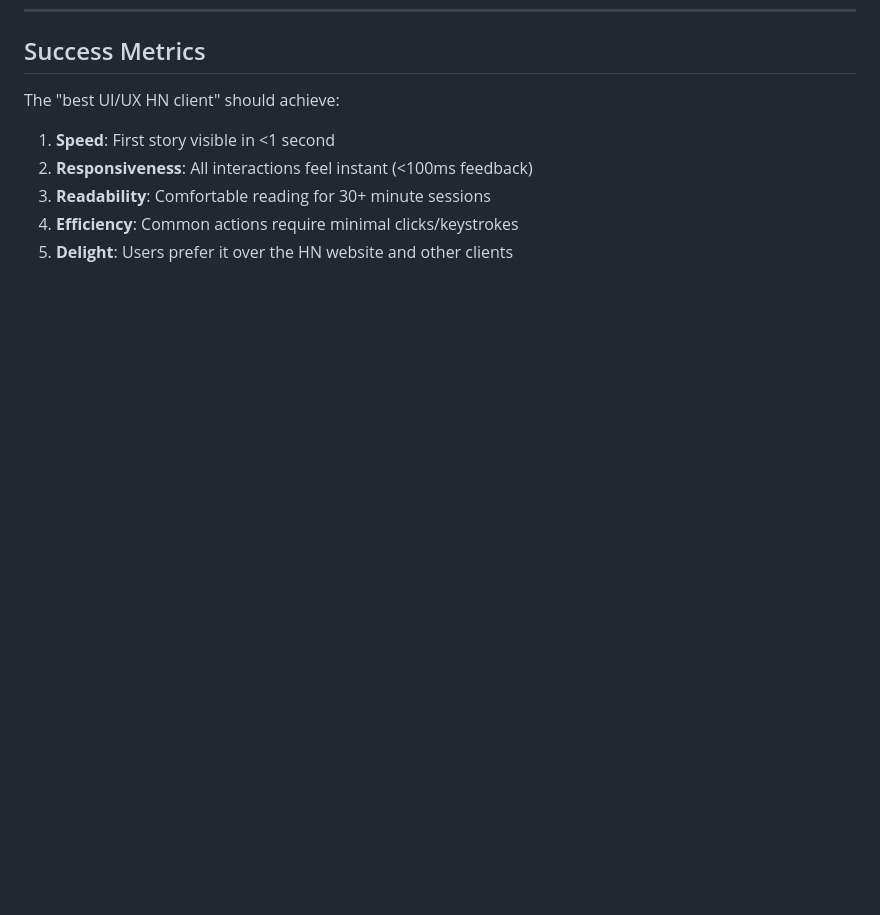
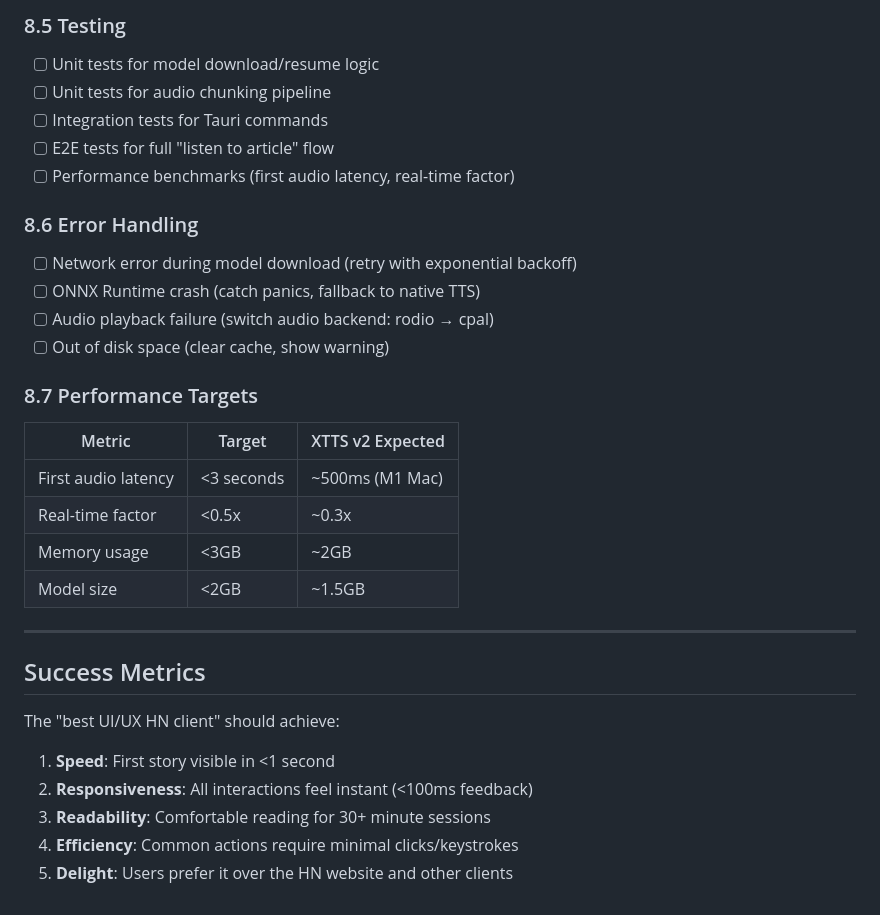
Before and after one commit to pastel-sketchbook/pastel-hn, a Markdown page: TODO.md, the part around one of its changes. GitHub-like rendering; blank space fills up the shorter version.

```diff
--- a/TODO.md
+++ b/TODO.md
@@ -459,3 +523,29 @@ The following subtle bugs have been fixed in recent commits:
+### 8.5 Testing
+
+- [ ] Unit tests for model download/resume logic
+- [ ] Unit tests for audio chunking pipeline
+- [ ] Integration tests for Tauri commands
+- [ ] E2E tests for full "listen to article" flow
+- [ ] Performance benchmarks (first audio latency, real-time factor)
+
+### 8.6 Error Handling
+
+- [ ] Network error during model download (retry with exponential backoff)
+- [ ] ONNX Runtime crash (catch panics, fallback to native TTS)
+- [ ] Audio playback failure (switch audio backend: rodio → cpal)
+- [ ] Out of disk space (clear cache, show warning)
+
+### 8.7 Performance Targets
+
+| Metric | Target | XTTS v2 Expected |
+|--------|--------|------------------|
+| First audio latency | <3 seconds | ~500ms (M1 Mac) |
+| Real-time factor | <0.5x | ~0.3x |
+| Memory usage | <3GB | ~2GB |
+| Model size | <2GB | ~1.5GB |
+
+---
+
 ## Success Metrics
 
 The "best UI/UX HN client" should achieve:
```
Also changed, not shown: other parts of TODO.md (+64 -0 lines), docs/rationale/0008_rust_backend_tts_xtts_v2.md (added, +303 -0 lines).
